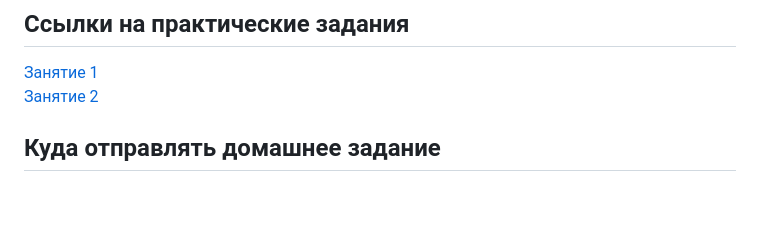
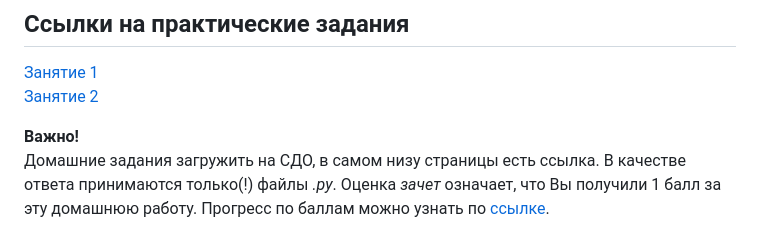
Before and after one commit to ZebraHead22/Informatics, a Markdown page: README.md, the part around the change. Drawn GitHub-style; blank space fills up the shorter version.

Commit message:
home v2.

```diff
--- a/README.md
+++ b/README.md
@@ -277,4 +277,8 @@ $ rm -r <dirname>
 [Занятие 1](https://drive.google.com/file/d/1KUoDy-zwxpWnNYQZ7AY__kyufB3TK26V/view?usp=sharing)
 [Занятие 2](https://drive.google.com/file/d/1gb1GyT20E7jV6EX2fO3yMqRszHoM9oa3/view?usp=sharing)
 
-## Куда отправлять домашнее задание
+**Важно!**
+Домашние задания загружить на СДО, в самом низу страницы есть ссылка.
+В качестве ответа принимаются только(!) файлы *.py*.
+Оценка *зачет* означает, что Вы получили 1 балл за эту домашнюю работу.
+Прогресс по баллам можно узнать по [ссылке](https://disk.yandex.ru/i/_dWE4vXe4SHPaQ).
```
